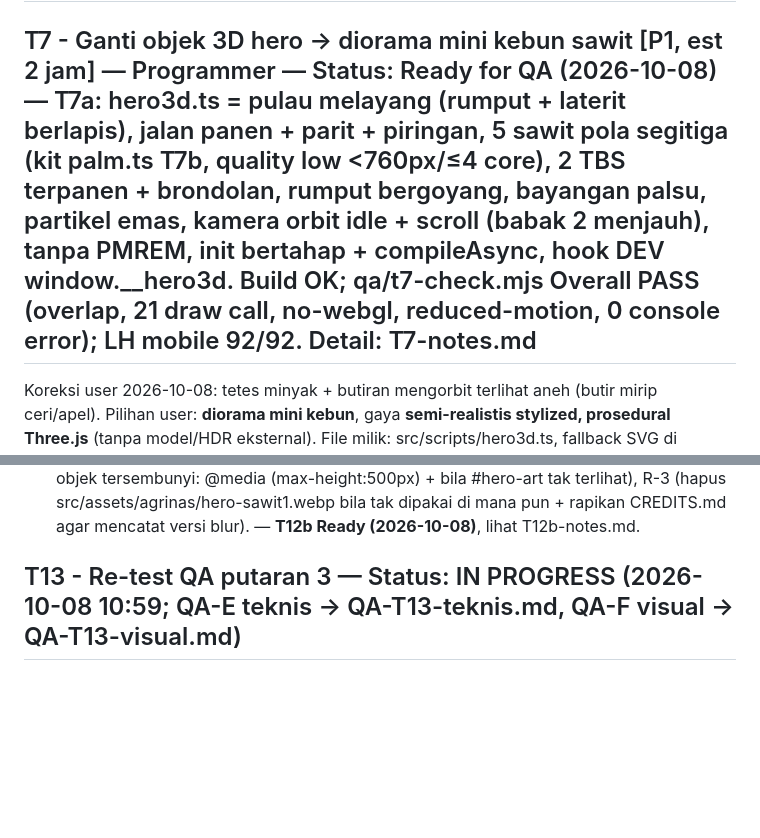
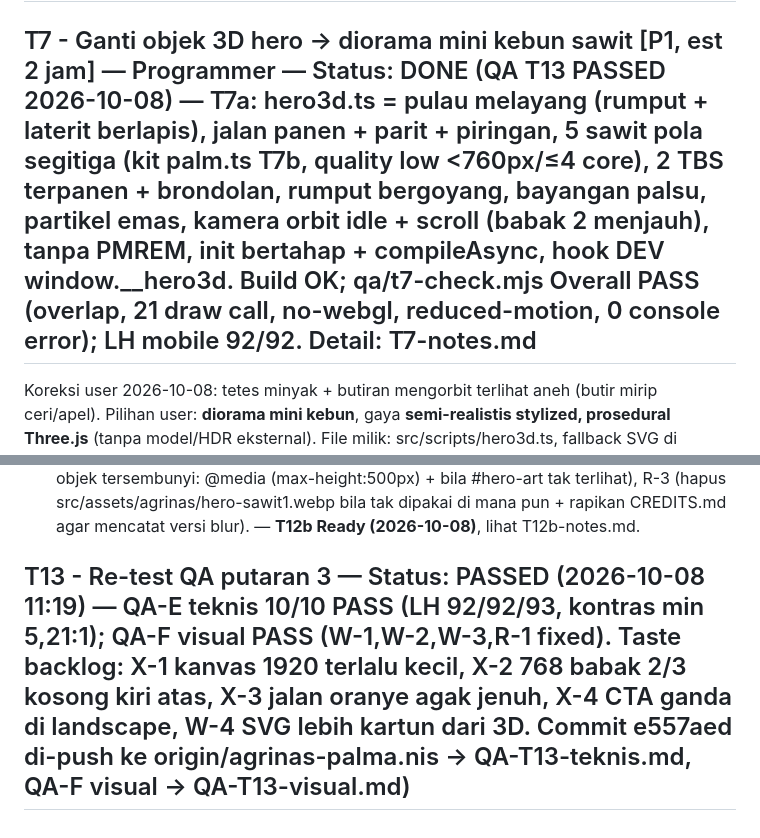
Before and after one commit to syamsuarj/landing-cola, a Markdown page: TASKS.md, 2 parts joined by grey strips. Drawn GitHub-style; blank space fills up the shorter version.

Commit message:
docs: status T13 PASSED

```diff
--- a/TASKS.md
+++ b/TASKS.md
@@ -58,7 +58,7 @@ Milik file: Kepemimpinan.astro, Bisnis.astro, Angka.astro, Kemitraan.astro, Kari
 - T2-fix2 (V1–V3): Ready for QA — V1 akar: counter #angka 0→1.507.591,9 membuat 'ha' pindah baris di 375 (+29px) saat smooth scroll lewat → kini lebar nilai akhir dicadangkan (data-ag-final ::after); V2 footer#kontak dapat scroll-margin-top header (top 72); V3 scroll fokus Tab instan (html.kb-nav, scroll-behavior auto !important). qa/t4-anchor.mjs semua link header+footer 375/1280 2× PASS, qa/t4-focus2.mjs PASS, keep-scroll OK, harness qa/out-t4 PASS. Detail: T3-notes.md.
 ## T3 - Commit & push branch agrinas-palma — PM — Status: PARTIAL — snapshot WIP di-push atas permintaan user saat T2 FAIL (K1 major, variant no-webgl #kemitraan); push final setelah QA PASS
 
-## T7 - Ganti objek 3D hero → diorama mini kebun sawit [P1, est 2 jam] — Programmer — Status: Ready for QA (2026-10-08) — T7a: hero3d.ts = pulau melayang (rumput + laterit berlapis), jalan panen + parit + piringan, 5 sawit pola segitiga (kit palm.ts T7b, quality low <760px/≤4 core), 2 TBS terpanen + brondolan, rumput bergoyang, bayangan palsu, partikel emas, kamera orbit idle + scroll (babak 2 menjauh), tanpa PMREM, init bertahap + compileAsync, hook DEV window.__hero3d. Build OK; qa/t7-check.mjs Overall PASS (overlap, 21 draw call, no-webgl, reduced-motion, 0 console error); LH mobile 92/92. Detail: T7-notes.md
+## T7 - Ganti objek 3D hero → diorama mini kebun sawit [P1, est 2 jam] — Programmer — Status: DONE (QA T13 PASSED 2026-10-08) — T7a: hero3d.ts = pulau melayang (rumput + laterit berlapis), jalan panen + parit + piringan, 5 sawit pola segitiga (kit palm.ts T7b, quality low <760px/≤4 core), 2 TBS terpanen + brondolan, rumput bergoyang, bayangan palsu, partikel emas, kamera orbit idle + scroll (babak 2 menjauh), tanpa PMREM, init bertahap + compileAsync, hook DEV window.__hero3d. Build OK; qa/t7-check.mjs Overall PASS (overlap, 21 draw call, no-webgl, reduced-motion, 0 console error); LH mobile 92/92. Detail: T7-notes.md
 Koreksi user 2026-10-08: tetes minyak + butiran mengorbit terlihat aneh (butir mirip ceri/apel). Pilihan user: **diorama mini kebun**, gaya **semi-realistis stylized, prosedural Three.js** (tanpa model/HDR eksternal).
 File milik: src/scripts/hero3d.ts, fallback SVG di src/components/Hero.astro (blok .object/.fallback saja), T7-notes.md.
 AC:
@@ -122,4 +122,4 @@ AC:
 Keputusan PM: R-1 (bug lama) tetap dikerjakan sekarang karena landscape HP rusak. Taste W-4, sisa V-4/V-6 (SVG vs 3D beda gaya) → BACKLOG (tidak menggagalkan). T-1 (LH run pertama dingin setelah build 62–79) tetap dianggap variansi lingkungan; median 92.
 - **T12a Programmer A** — hero3d.ts, <style> Hero.astro, dan src/scripts/animations.ts (blok hero): W-1 (diorama tak boleh terpotong tepi kanvas di orbit idle/scroll babak 1–3, 1280/1440/1920), R-1 (tinggi ≤500px: hero tanpa pin → semua teks babak 1 + CTA terlihat & terbaca, babak tidak bertumpuk; mis. matikan animasi babak & tampilkan babak statis berurutan), W-3 (SVG fallback no-WebGL babak 2 1280 tidak menyentuh judul, jarak ≥24px), taste: eksposur/rim tajuk +10–15%. — **T12a Ready (2026-10-08)** → T12a-notes.md
 - **T12b Programmer D** — HeroBackdrop.astro: R-2/W-2 (.spot/.floor disembunyikan bila objek tersembunyi: @media (max-height:500px) + bila #hero-art tak terlihat), R-3 (hapus src/assets/agrinas/hero-sawit1.webp bila tak dipakai di mana pun + rapikan CREDITS.md agar mencatat versi blur). — **T12b Ready (2026-10-08)**, lihat T12b-notes.md.
-## T13 - Re-test QA putaran 3 — Status: IN PROGRESS (2026-10-08 10:59; QA-E teknis → QA-T13-teknis.md, QA-F visual → QA-T13-visual.md)
+## T13 - Re-test QA putaran 3 — Status: PASSED (2026-10-08 11:19) — QA-E teknis 10/10 PASS (LH 92/92/93, kontras min 5,21:1); QA-F visual PASS (W-1,W-2,W-3,R-1 fixed). Taste backlog: X-1 kanvas 1920 terlalu kecil, X-2 768 babak 2/3 kosong kiri atas, X-3 jalan oranye agak jenuh, X-4 CTA ganda di landscape, W-4 SVG lebih kartun dari 3D. Commit e557aed di-push ke origin/agrinas-palma.nis → QA-T13-teknis.md, QA-F visual → QA-T13-visual.md)
```
